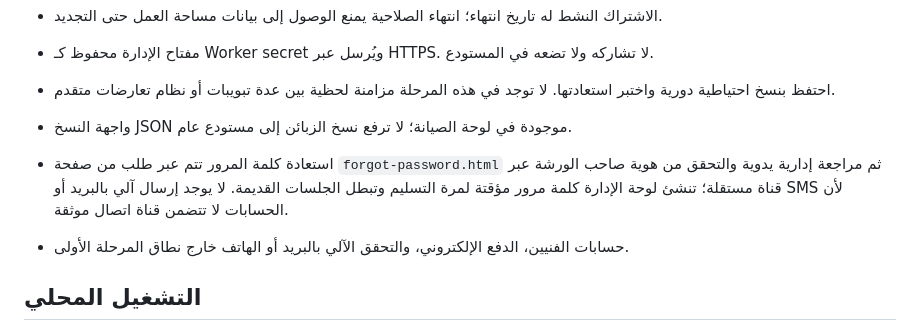
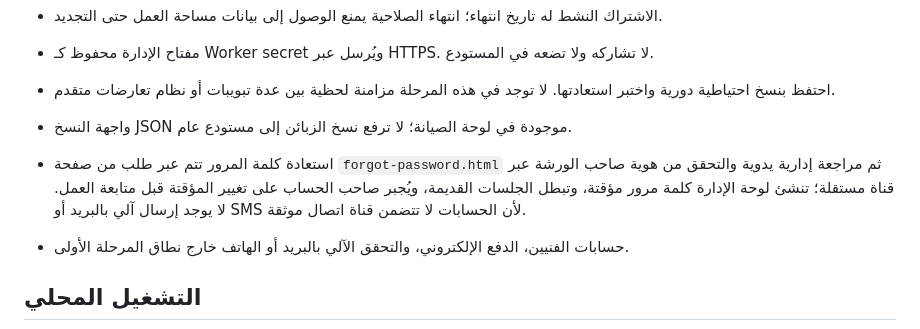
Before and after one commit to imadtbn/reparephone, a Markdown page: README.md, the part around the change. Rendered like a GitHub page.

Commit message:
Document forced password change after recovery

```diff
--- a/README.md
+++ b/README.md
@@ -49,7 +49,7 @@
 - مفتاح الإدارة محفوظ كـ Worker secret ويُرسل عبر HTTPS. لا تشاركه ولا تضعه في المستودع.
 - احتفظ بنسخ احتياطية دورية واختبر استعادتها. لا توجد في هذه المرحلة مزامنة لحظية بين عدة تبويبات أو نظام تعارضات متقدم.
 - واجهة النسخ JSON موجودة في لوحة الصيانة؛ لا ترفع نسخ الزبائن إلى مستودع عام.
-- استعادة كلمة المرور تتم عبر طلب من صفحة `forgot-password.html` ثم مراجعة إدارية يدوية والتحقق من هوية صاحب الورشة عبر قناة مستقلة؛ تنشئ لوحة الإدارة كلمة مرور مؤقتة لمرة التسليم وتبطل الجلسات القديمة. لا يوجد إرسال آلي بالبريد أو SMS لأن الحسابات لا تتضمن قناة اتصال موثقة.
+- استعادة كلمة المرور تتم عبر طلب من صفحة `forgot-password.html` ثم مراجعة إدارية يدوية والتحقق من هوية صاحب الورشة عبر قناة مستقلة؛ تنشئ لوحة الإدارة كلمة مرور مؤقتة، وتبطل الجلسات القديمة، ويُجبر صاحب الحساب على تغيير المؤقتة قبل متابعة العمل. لا يوجد إرسال آلي بالبريد أو SMS لأن الحسابات لا تتضمن قناة اتصال موثقة.
 - حسابات الفنيين، الدفع الإلكتروني، والتحقق الآلي بالبريد أو الهاتف خارج نطاق المرحلة الأولى.
 
 ## التشغيل المحلي
```
